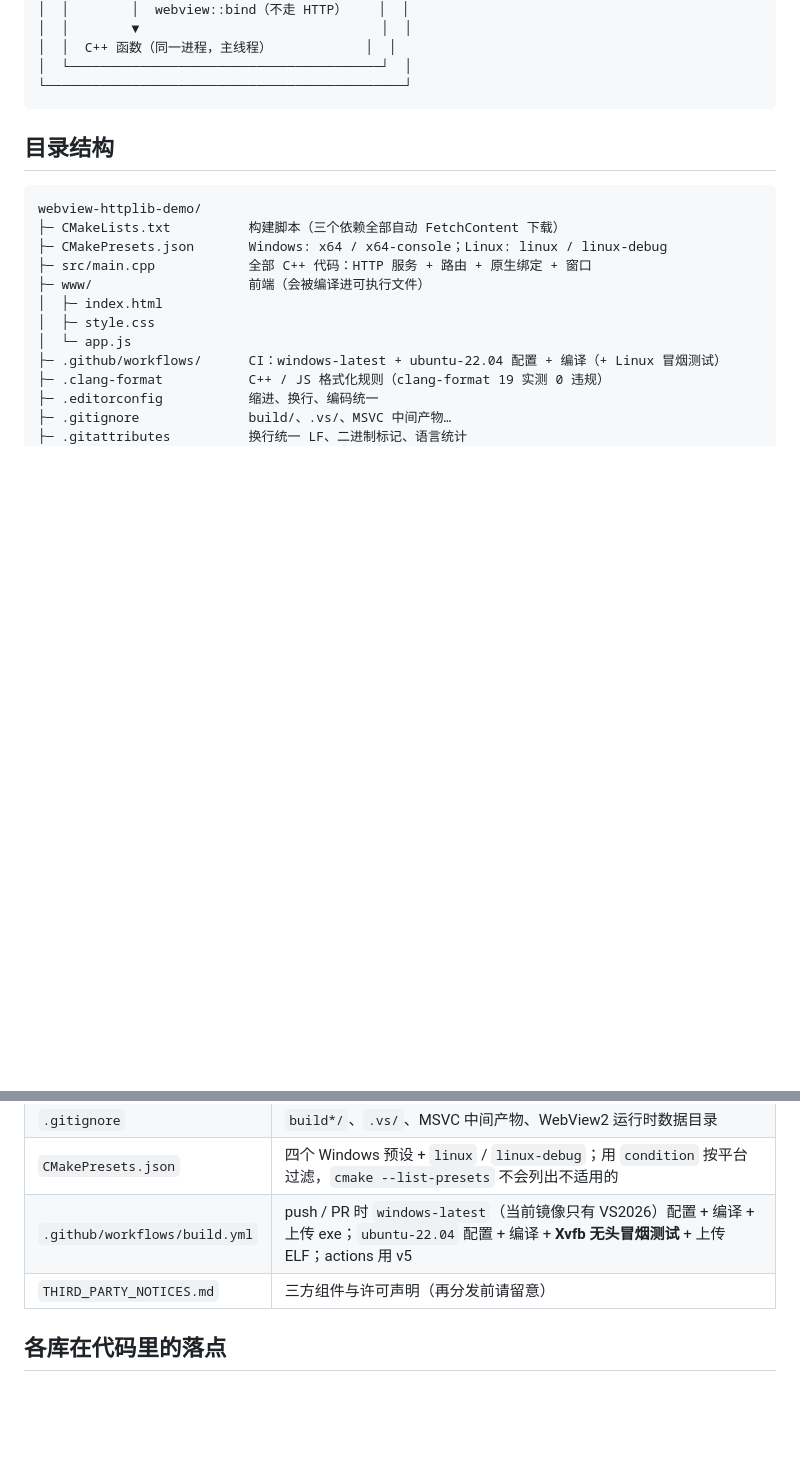
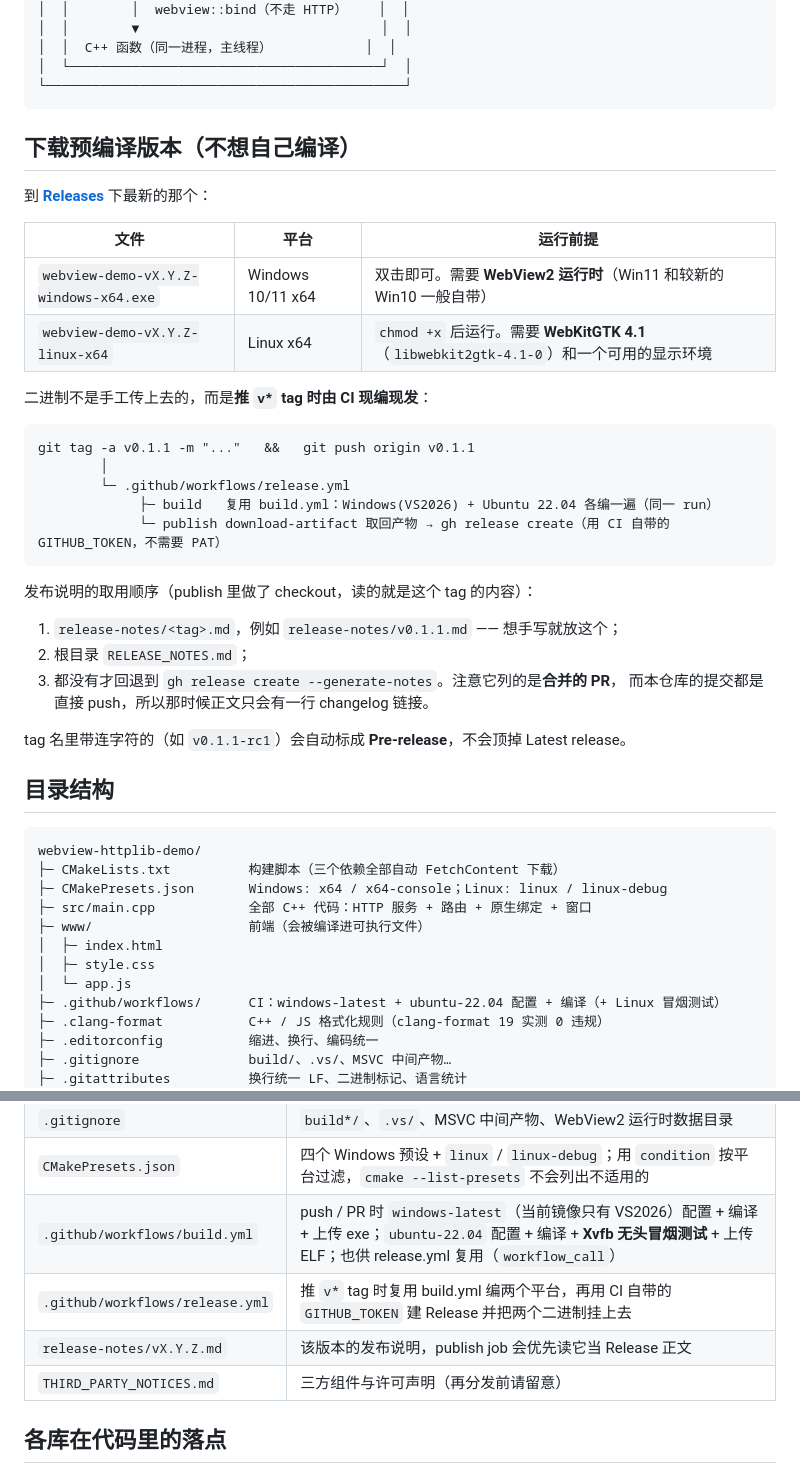
Before and after one commit to leiddev/webview-httplib-demo, a Markdown page: README.md, 2 parts joined by grey strips. Drawn GitHub-style; blank space fills up the shorter version.

````diff
--- a/README.md
+++ b/README.md
@@ -32,6 +32,34 @@ webview 用的是 **0.12.0 的 C++ API**（`webview::webview w(true, nullptr)`
 │  └────────────────────────────────────────┘  │
 └──────────────────────────────────────────────┘
 ```
+
+## 下载预编译版本（不想自己编译）
+
+到 [**Releases**](https://github.com/leiddev/webview-httplib-demo/releases) 下最新的那个：
+
+| 文件 | 平台 | 运行前提 |
+| --- | --- | --- |
+| `webview-demo-vX.Y.Z-windows-x64.exe` | Windows 10/11 x64 | 双击即可。需要 **WebView2 运行时**（Win11 和较新的 Win10 一般自带） |
+| `webview-demo-vX.Y.Z-linux-x64` | Linux x64 | `chmod +x` 后运行。需要 **WebKitGTK 4.1**（`libwebkit2gtk-4.1-0`）和一个可用的显示环境 |
+
+二进制不是手工传上去的，而是**推 `v*` tag 时由 CI 现编现发**：
+
+```
+git tag -a v0.1.1 -m "..."   &&   git push origin v0.1.1
+        │
+        └─ .github/workflows/release.yml
+             ├─ build   复用 build.yml：Windows(VS2026) + Ubuntu 22.04 各编一遍（同一 run）
+             └─ publish download-artifact 取回产物 → gh release create（用 CI 自带的 GITHUB_TOKEN，不需要 PAT）
+```
+
+发布说明的取用顺序（publish 里做了 checkout，读的就是这个 tag 的内容）：
+
+1. `release-notes/<tag>.md`，例如 `release-notes/v0.1.1.md` —— 想手写就放这个；
+2. 根目录 `RELEASE_NOTES.md`；
+3. 都没有才回退到 `gh release create --generate-notes`。注意它列的是**合并的 PR**，
+   而本仓库的提交都是直接 push，所以那时候正文只会有一行 changelog 链接。
+
+tag 名里带连字符的（如 `v0.1.1-rc1`）会自动标成 **Pre-release**，不会顶掉 Latest release。
 
 ## 目录结构
 
@@ -167,7 +195,9 @@ node --check www/app.js                                   # 前端语法检查
 | `.gitattributes` | 仓库内统一 LF 存储，Windows 脚本保留 CRLF，二进制文件标记 |
 | `.gitignore` | `build*/`、`.vs/`、MSVC 中间产物、WebView2 运行时数据目录 |
 | `CMakePresets.json` | 四个 Windows 预设 + `linux` / `linux-debug`；用 `condition` 按平台过滤，`cmake --list-presets` 不会列出不适用的 |
-| `.github/workflows/build.yml` | push / PR 时 `windows-latest`（当前镜像只有 VS2026）配置 + 编译 + 上传 exe；`ubuntu-22.04` 配置 + 编译 + **Xvfb 无头冒烟测试** + 上传 ELF；actions 用 v5 |
+| `.github/workflows/build.yml` | push / PR 时 `windows-latest`（当前镜像只有 VS2026）配置 + 编译 + 上传 exe；`ubuntu-22.04` 配置 + 编译 + **Xvfb 无头冒烟测试** + 上传 ELF；也供 release.yml 复用（`workflow_call`） |
+| `.github/workflows/release.yml` | 推 `v*` tag 时复用 build.yml 编两个平台，再用 CI 自带的 `GITHUB_TOKEN` 建 Release 并把两个二进制挂上去 |
+| `release-notes/vX.Y.Z.md` | 该版本的发布说明，publish job 会优先读它当 Release 正文 |
 | `THIRD_PARTY_NOTICES.md` | 三方组件与许可声明（再分发前请留意） |
 
 ## 各库在代码里的落点
````
Also changed, not shown: release-notes/v0.1.1.md (added, +29 -0 lines).
